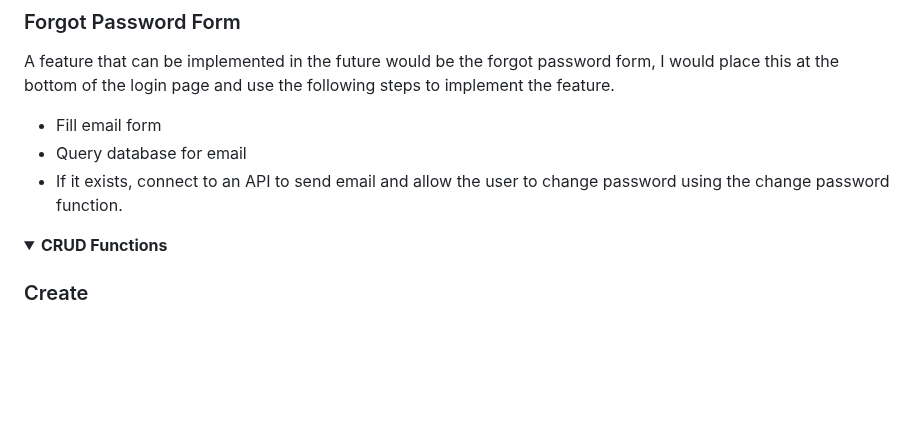
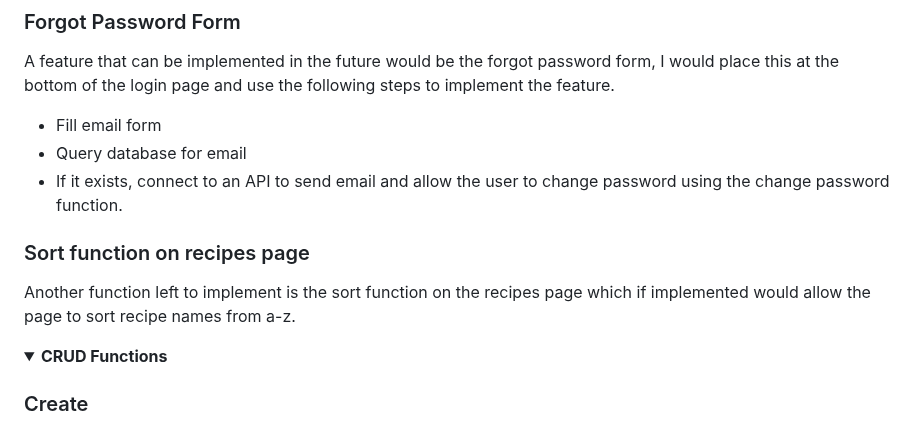
Before and after one commit to MacauleyMorgan/Project-Three, a Markdown page: README.md, the part around the change. Rendered like a GitHub page; folded sections open; blank space fills up the shorter version.

Commit message:
Added feature to implement

```diff
--- a/README.md
+++ b/README.md
@@ -82,6 +82,9 @@ A feature that can be implemented in the future would be the forgot password for
 - Fill email form
 - Query database for email
 - If it exists, connect to an API to send email and allow the user to change password using the change password function.
+
+### Sort function on recipes page
+Another function left to implement is the sort function on the recipes page which if implemented would allow the page to sort recipe names from a-z.
 </details>
 
 <details>
```
